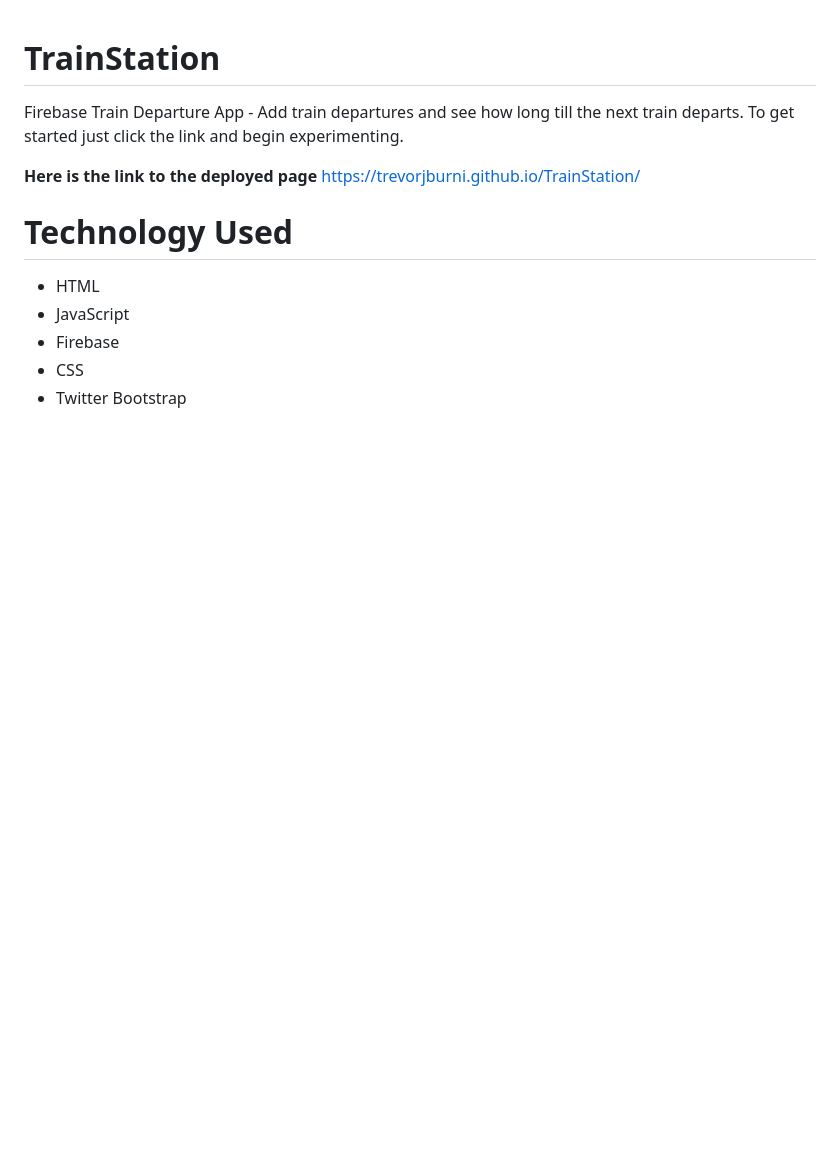
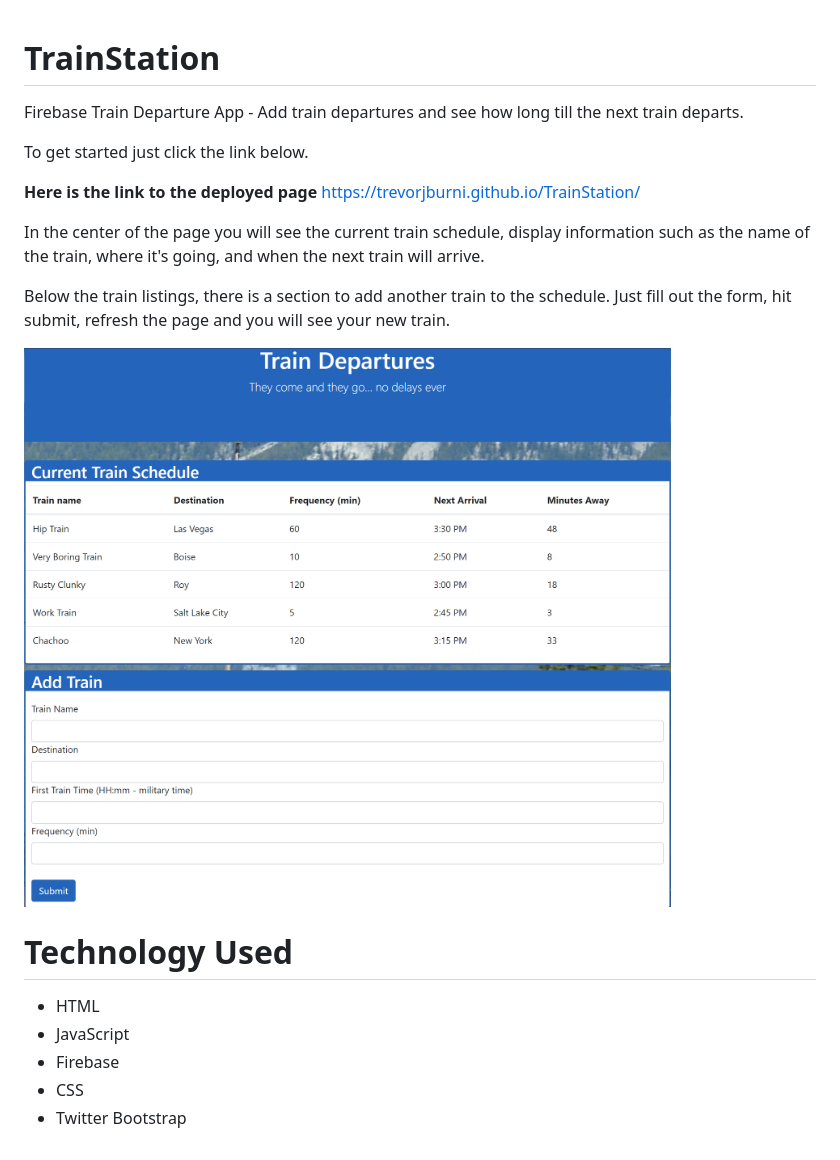
Before and after one commit to trevorjburni/TrainStation, a Markdown page: README.md, the part around the change. Rendered like a GitHub page; pictures changed too: assets/readme-pictures/train.PNG (added); blank space fills up the shorter version.

Commit message:
added screenshot to the readme

```diff
--- a/README.md
+++ b/README.md
@@ -1,8 +1,15 @@
 # TrainStation
 Firebase Train Departure App - Add train departures and see how long till the next train departs.
-To get started just click the link and begin experimenting.
+
+To get started just click the link below.
 
 **Here is the link to the deployed page** https://trevorjburni.github.io/TrainStation/
+
+In the center of the page you will see the current train schedule, display information such as the name of the train, where it's going, and when the next train will arrive.
+
+Below the train listings, there is a section to add another train to the schedule. Just fill out the form, hit submit, refresh the page and you will see your new train.
+
+![Train Schedule](assets/readme-pictures/train.PNG)
 
 # Technology Used
 - HTML
```
